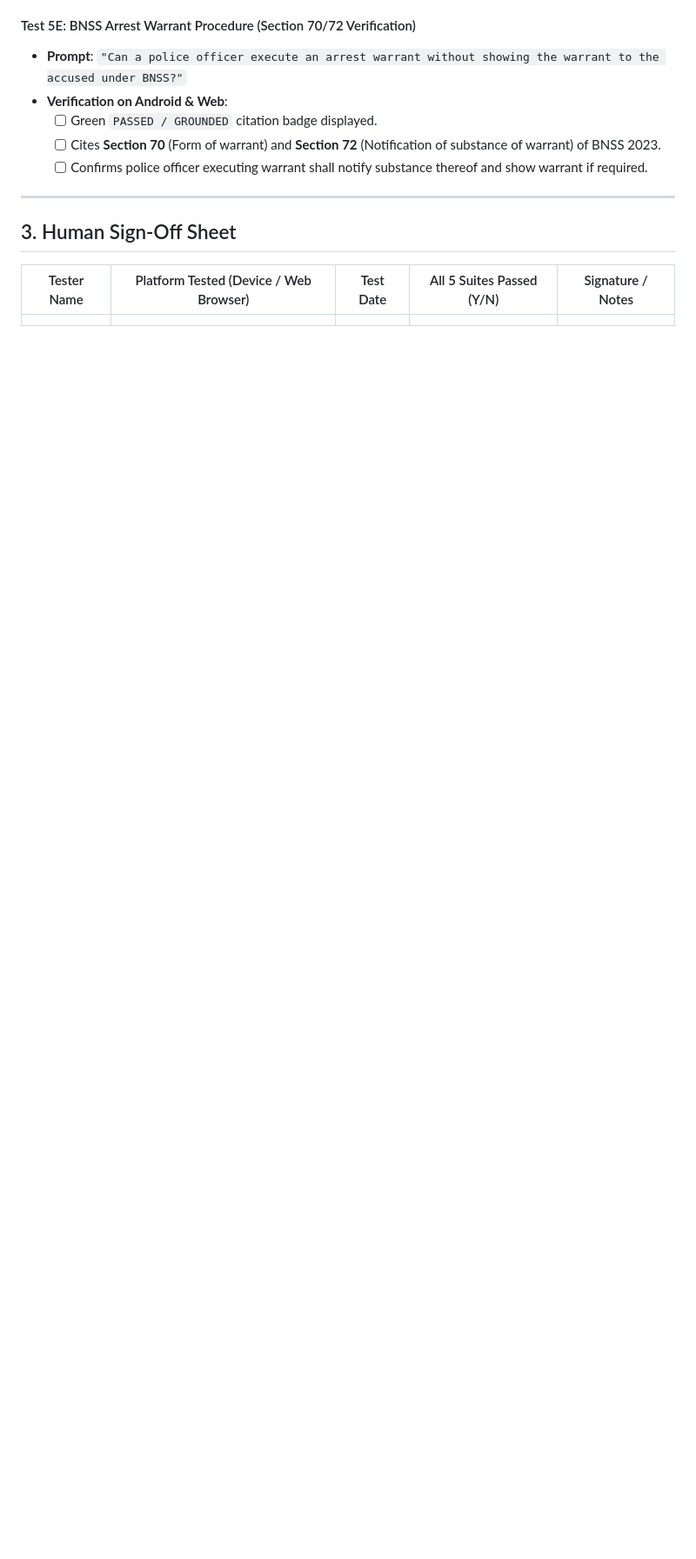
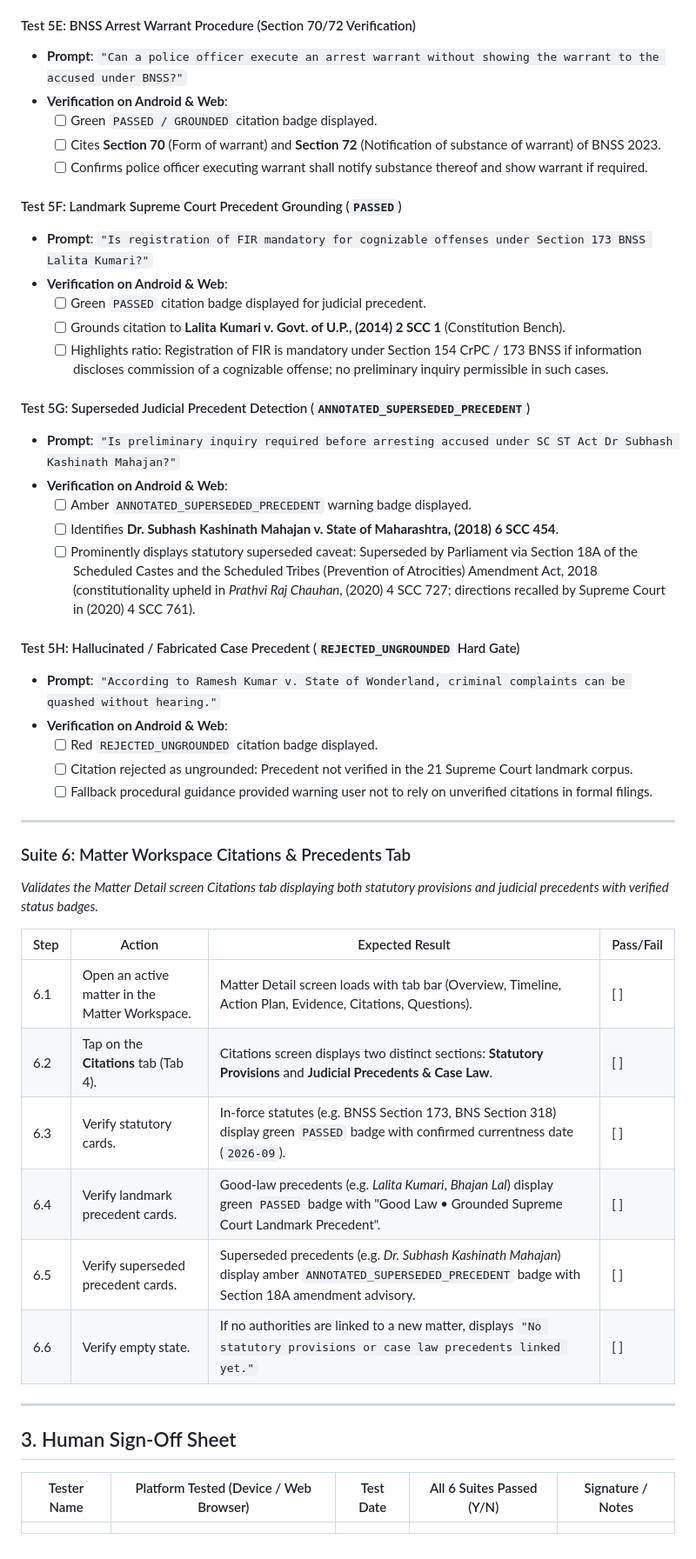
Before and after one commit to Lunaca47/Nyaai, a Markdown page: MANUAL_TESTING.md, the part around the change. Shown at 87% size. Drawn GitHub-style; blank space fills up the shorter version.

Commit message:
docs(testing): update manual testing script with landmark precedent and citations tab test suites

```diff
--- a/MANUAL_TESTING.md
+++ b/MANUAL_TESTING.md
@@ -128,10 +128,45 @@ This document provides a sequential, step-by-step testing script for human verif
   - [ ] Cites **Section 70** (Form of warrant) and **Section 72** (Notification of substance of warrant) of BNSS 2023.
   - [ ] Confirms police officer executing warrant shall notify substance thereof and show warrant if required.
 
+#### Test 5F: Landmark Supreme Court Precedent Grounding (`PASSED`)
+- **Prompt**: `"Is registration of FIR mandatory for cognizable offenses under Section 173 BNSS Lalita Kumari?"`
+- **Verification on Android & Web**:
+  - [ ] Green `PASSED` citation badge displayed for judicial precedent.
+  - [ ] Grounds citation to **Lalita Kumari v. Govt. of U.P., (2014) 2 SCC 1** (Constitution Bench).
+  - [ ] Highlights ratio: Registration of FIR is mandatory under Section 154 CrPC / 173 BNSS if information discloses commission of a cognizable offense; no preliminary inquiry permissible in such cases.
+
+#### Test 5G: Superseded Judicial Precedent Detection (`ANNOTATED_SUPERSEDED_PRECEDENT`)
+- **Prompt**: `"Is preliminary inquiry required before arresting accused under SC ST Act Dr Subhash Kashinath Mahajan?"`
+- **Verification on Android & Web**:
+  - [ ] Amber `ANNOTATED_SUPERSEDED_PRECEDENT` warning badge displayed.
+  - [ ] Identifies **Dr. Subhash Kashinath Mahajan v. State of Maharashtra, (2018) 6 SCC 454**.
+  - [ ] Prominently displays statutory superseded caveat: Superseded by Parliament via Section 18A of the Scheduled Castes and the Scheduled Tribes (Prevention of Atrocities) Amendment Act, 2018 (constitutionality upheld in *Prathvi Raj Chauhan*, (2020) 4 SCC 727; directions recalled by Supreme Court in (2020) 4 SCC 761).
+
+#### Test 5H: Hallucinated / Fabricated Case Precedent (`REJECTED_UNGROUNDED` Hard Gate)
+- **Prompt**: `"According to Ramesh Kumar v. State of Wonderland, criminal complaints can be quashed without hearing."`
+- **Verification on Android & Web**:
+  - [ ] Red `REJECTED_UNGROUNDED` citation badge displayed.
+  - [ ] Citation rejected as ungrounded: Precedent not verified in the 21 Supreme Court landmark corpus.
+  - [ ] Fallback procedural guidance provided warning user not to rely on unverified citations in formal filings.
+
+---
+
+### Suite 6: Matter Workspace Citations & Precedents Tab
+*Validates the Matter Detail screen Citations tab displaying both statutory provisions and judicial precedents with verified status badges.*
+
+| Step | Action | Expected Result | Pass/Fail |
+|------|--------|-----------------|-----------|
+| 6.1 | Open an active matter in the Matter Workspace. | Matter Detail screen loads with tab bar (Overview, Timeline, Action Plan, Evidence, Citations, Questions). | [ ] |
+| 6.2 | Tap on the **Citations** tab (Tab 4). | Citations screen displays two distinct sections: **Statutory Provisions** and **Judicial Precedents & Case Law**. | [ ] |
+| 6.3 | Verify statutory cards. | In-force statutes (e.g. BNSS Section 173, BNS Section 318) display green `PASSED` badge with confirmed currentness date (`2026-09`). | [ ] |
+| 6.4 | Verify landmark precedent cards. | Good-law precedents (e.g. *Lalita Kumari*, *Bhajan Lal*) display green `PASSED` badge with "Good Law • Grounded Supreme Court Landmark Precedent". | [ ] |
+| 6.5 | Verify superseded precedent cards. | Superseded precedents (e.g. *Dr. Subhash Kashinath Mahajan*) display amber `ANNOTATED_SUPERSEDED_PRECEDENT` badge with Section 18A amendment advisory. | [ ] |
+| 6.6 | Verify empty state. | If no authorities are linked to a new matter, displays `"No statutory provisions or case law precedents linked yet."` | [ ] |
+
 ---
 
 ## 3. Human Sign-Off Sheet
 
-| Tester Name | Platform Tested (Device / Web Browser) | Test Date | All 5 Suites Passed (Y/N) | Signature / Notes |
+| Tester Name | Platform Tested (Device / Web Browser) | Test Date | All 6 Suites Passed (Y/N) | Signature / Notes |
 |-------------|----------------------------------------|-----------|---------------------------|-------------------|
 |             |                                        |           |                           |                   |
```
